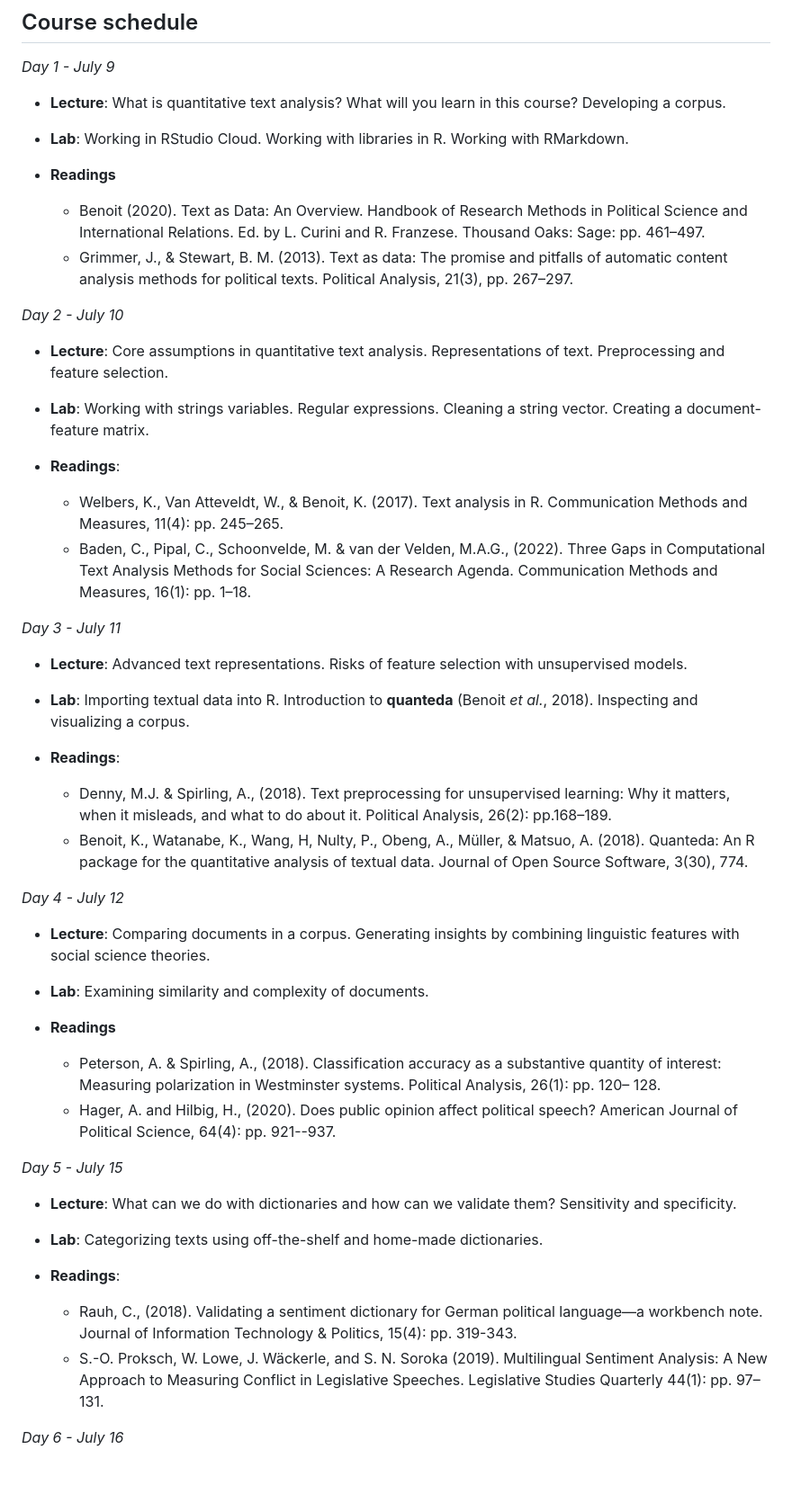
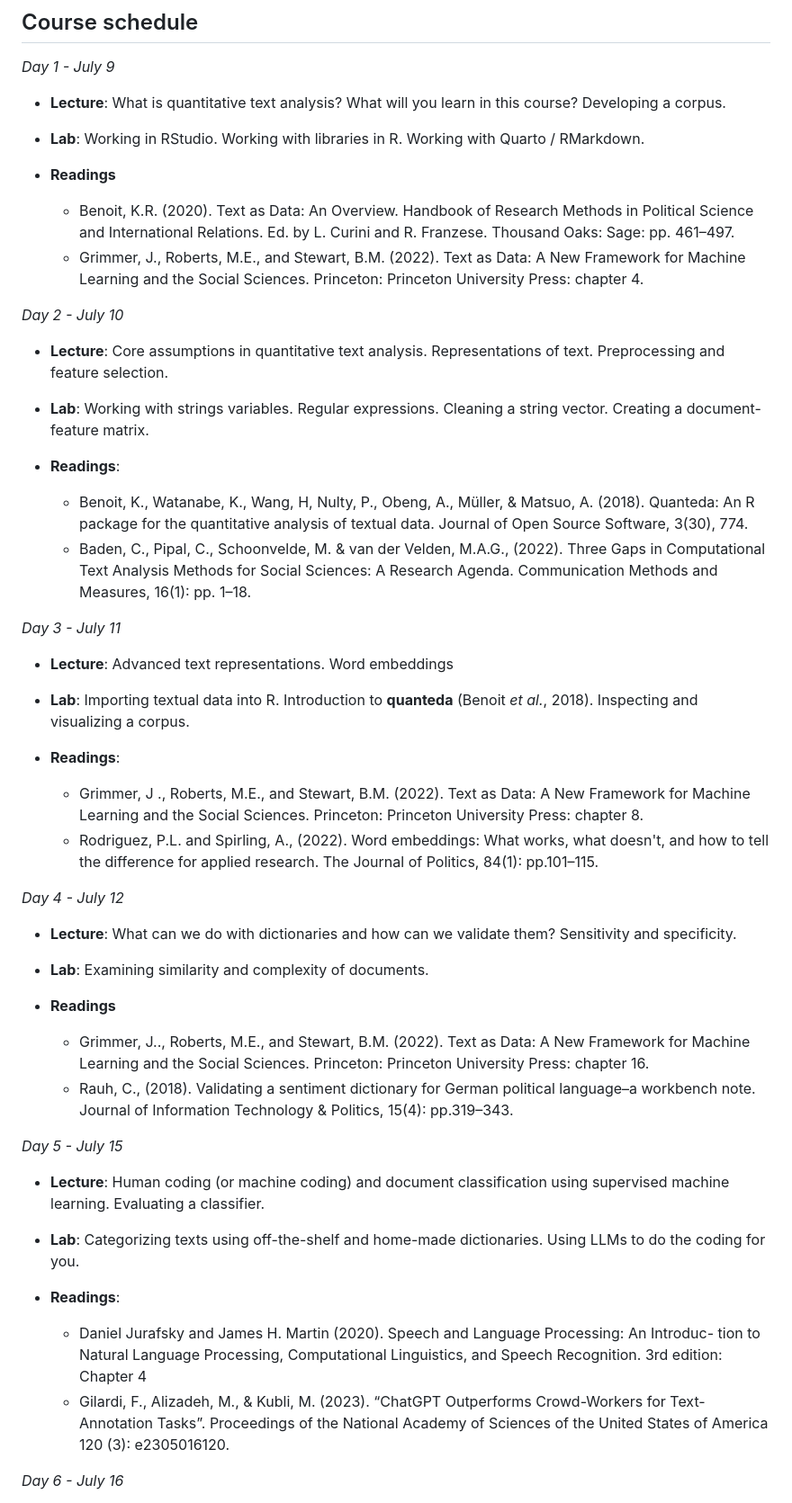
Before and after one commit to hjmschoonvelde/ess_qta_2024, a Markdown page: README.md, the part around one of its changes. Shown at 90% size. GitHub-like rendering; blank space fills up the shorter version.

```diff
--- a/README.md
+++ b/README.md
@@ -52,11 +52,11 @@ I thank Stefan Müller for sharing his lab session materials for his QTA course
 
  - **Lecture**: What is quantitative text analysis? What will you learn in this course? Developing a corpus.
 
--  **Lab**: Working in RStudio Cloud. Working with libraries in R. Working with RMarkdown.
+-  **Lab**: Working in RStudio. Working with libraries in R. Working with Quarto / RMarkdown.
 
 - **Readings**
-  - Benoit (2020). Text as Data: An Overview. Handbook of Research Methods in Political Science and International Relations. Ed. by L. Curini and R. Franzese. Thousand Oaks: Sage: pp. 461–497.
-  - Grimmer, J., & Stewart, B. M. (2013). Text as data: The promise and pitfalls of automatic content analysis methods for political texts. Political Analysis, 21(3), pp. 267–297.
+  - Benoit, K.R. (2020). Text as Data: An Overview. Handbook of Research Methods in Political Science and International Relations. Ed. by L. Curini and R. Franzese. Thousand Oaks: Sage: pp. 461–497.
+  - Grimmer, J., Roberts, M.E., and Stewart, B.M. (2022). Text as Data: A New Framework for Machine Learning and the Social Sciences. Princeton: Princeton University Press: chapter 4.
 
 *Day 2 - July 10*
 
@@ -65,38 +65,38 @@ I thank Stefan Müller for sharing his lab session materials for his QTA course
 -	**Lab**: Working with strings variables. Regular expressions. Cleaning a string vector. Creating a document-feature matrix.
 
 - **Readings**:
-  -  Welbers, K., Van Atteveldt, W., & Benoit, K. (2017). Text analysis in R. Communication Methods and Measures, 11(4): pp. 245–265.
+  -  Benoit, K., Watanabe, K., Wang, H, Nulty, P., Obeng, A., Müller, & Matsuo, A. (2018). Quanteda: An R package for the quantitative analysis of textual data. Journal of Open Source Software, 3(30), 774.
   - Baden, C., Pipal, C., Schoonvelde, M. & van der Velden, M.A.G., (2022). Three Gaps in Computational Text Analysis Methods for Social Sciences: A Research Agenda. Communication Methods and Measures, 16(1): pp. 1–18.
 
 *Day 3 - July 11*
 
--	**Lecture**: Advanced text representations. Risks of feature selection with unsupervised models.
+-	**Lecture**: Advanced text representations. Word embeddings
 
 -	**Lab**: Importing textual data into R. Introduction to **quanteda** (Benoit _et al._, 2018). Inspecting and visualizing a corpus.
 
 - **Readings**:
-  -  Denny, M.J. & Spirling, A., (2018). Text preprocessing for unsupervised learning: Why it matters, when it misleads, and what to do about it. Political Analysis, 26(2): pp.168–189.
-  - Benoit, K., Watanabe, K., Wang, H, Nulty, P., Obeng, A., Müller, & Matsuo, A. (2018).
-Quanteda: An R package for the quantitative analysis of textual data. Journal of Open Source Software, 3(30), 774.
+  -  Grimmer, J ., Roberts, M.E., and Stewart, B.M. (2022). Text as Data: A New Framework for Machine Learning and the Social Sciences. Princeton: Princeton University Press: chapter 8.
+  - Rodriguez, P.L. and Spirling, A., (2022). Word embeddings: What works, what doesn't, and how to tell the difference for applied research. The Journal of Politics, 84(1): pp.101–115.
+
 
 *Day 4 - July 12*
 
--	**Lecture**: Comparing documents in a corpus. Generating insights by combining linguistic features with social science theories.
+-	**Lecture**: What can we do with dictionaries and how can we validate them? Sensitivity and specificity.
 
 -	**Lab**: Examining similarity and complexity of documents.
 
 - **Readings**
-  -  Peterson, A. & Spirling, A., (2018). Classification accuracy as a substantive quantity of interest: Measuring polarization in Westminster systems. Political Analysis, 26(1): pp. 120– 128.
-  - Hager, A. and Hilbig, H., (2020). Does public opinion affect political speech? American Journal of Political Science, 64(4): pp. 921--937.
+  - Grimmer, J.., Roberts, M.E., and Stewart, B.M. (2022). Text as Data: A New Framework for Machine Learning and the Social Sciences. Princeton: Princeton University Press: chapter 16.
+  - Rauh, C., (2018). Validating a sentiment dictionary for German political language–a workbench note. Journal of Information Technology & Politics, 15(4): pp.319–343.
 
 *Day 5 - July 15*
 
--	**Lecture**: What can we do with dictionaries and how can we validate them? Sensitivity and specificity.
+-	**Lecture**: Human coding (or machine coding) and document classification using supervised machine learning. Evaluating a classifier.
 
--	**Lab**: Categorizing texts using off-the-shelf and home-made dictionaries.
+-	**Lab**: Categorizing texts using off-the-shelf and home-made dictionaries. Using LLMs to do the coding for you.
 
 - **Readings**:
-  -  Rauh, C., (2018). Validating a sentiment dictionary for German political language—a workbench note. Journal of Information Technology & Politics, 15(4): pp. 319-343.
-  - S.-O. Proksch, W. Lowe, J. Wäckerle, and S. N. Soroka (2019). Multilingual Sentiment Analysis: A New Approach to Measuring Conflict in Legislative Speeches. Legislative Studies Quarterly 44(1): pp. 97–131.
+  - Daniel Jurafsky and James H. Martin (2020). Speech and Language Processing: An Introduc- tion to Natural Language Processing, Computational Linguistics, and Speech Recognition. 3rd edition: Chapter 4
+  - Gilardi, F., Alizadeh, M., & Kubli, M. (2023). “ChatGPT Outperforms Crowd-Workers for Text-Annotation Tasks”. Proceedings of the National Academy of Sciences of the United States of America 120 (3): e2305016120.
 
 *Day 6 - July 16*
```
Also changed, not shown: other parts of README.md (+9 -20 lines).
